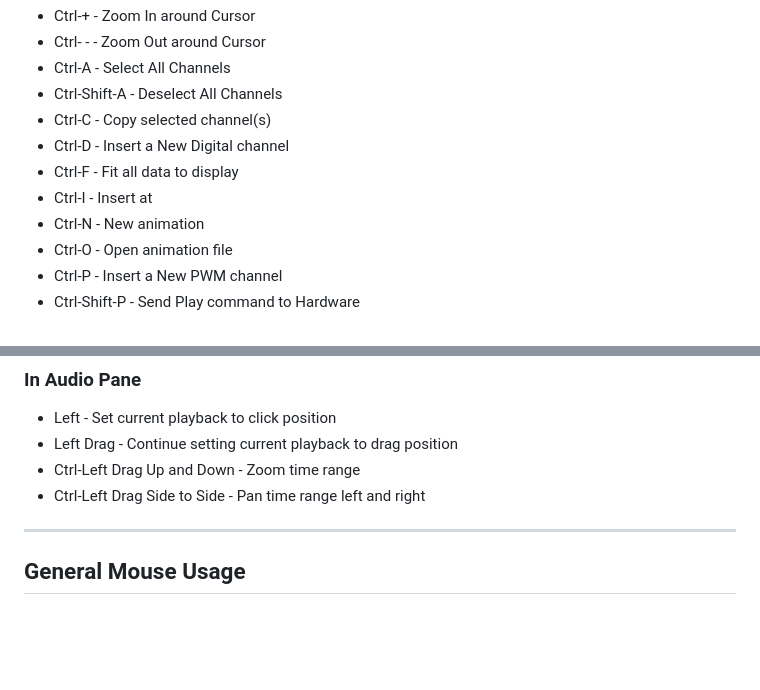
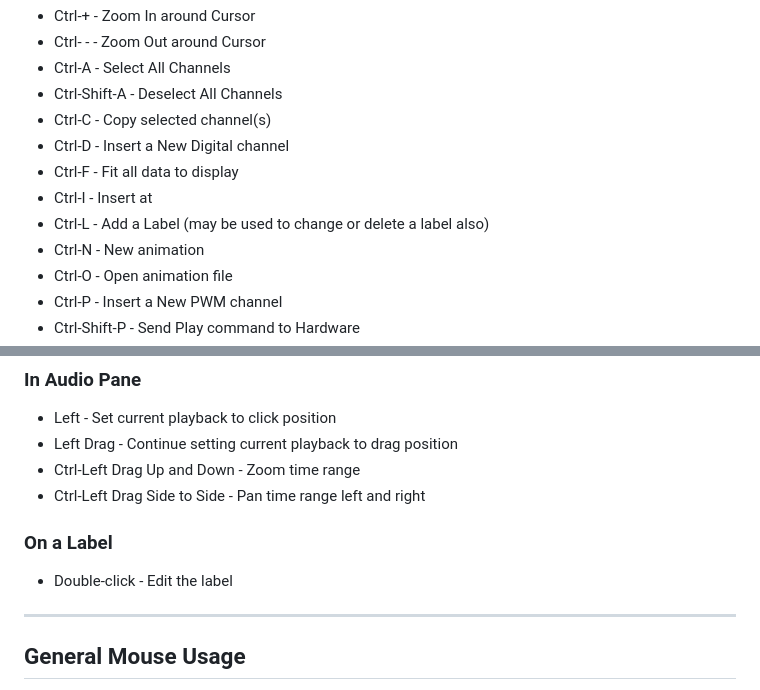
Before and after one commit to 1031-Systems/1031_Delivery, a Markdown page: docs/HotKeys.md, 2 parts joined by grey strips. GitHub-like rendering; blank space fills up the shorter version.

```diff
--- a/docs/HotKeys.md
+++ b/docs/HotKeys.md
@@ -20,6 +20,7 @@
 - Ctrl-D - Insert a New Digital channel
 - Ctrl-F - Fit all data to display
 - Ctrl-I - Insert at
+- Ctrl-L - Add a Label (may be used to change or delete a label also)
 - Ctrl-N - New animation
 - Ctrl-O - Open animation file
 - Ctrl-P - Insert a New PWM channel
@@ -72,6 +73,9 @@ keys work in all windows.  This will be confusing.
 - Ctrl-Left Drag Up and Down - Zoom time range
 - Ctrl-Left Drag Side to Side - Pan time range left and right
 
+### On a Label
+- Double-click - Edit the label
+
 ---
 ## General Mouse Usage
 The left mouse button is used for most activities.  Without Shift or
```
Also changed, not shown: Pico/README.md (+44 -0 lines), docs/Help.md (+19 -0 lines), docs/images/channelmenu.png, 9 other files.
